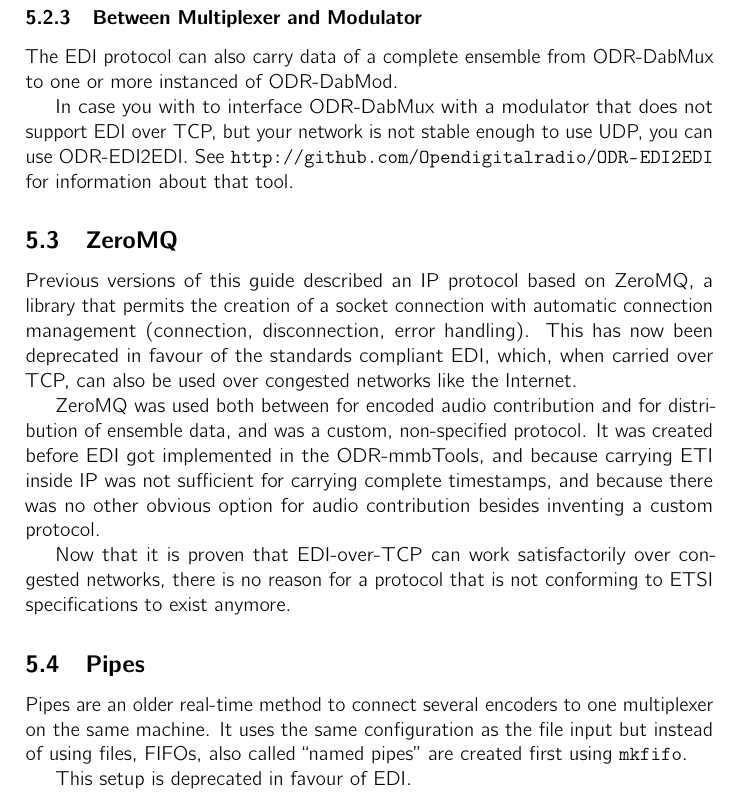
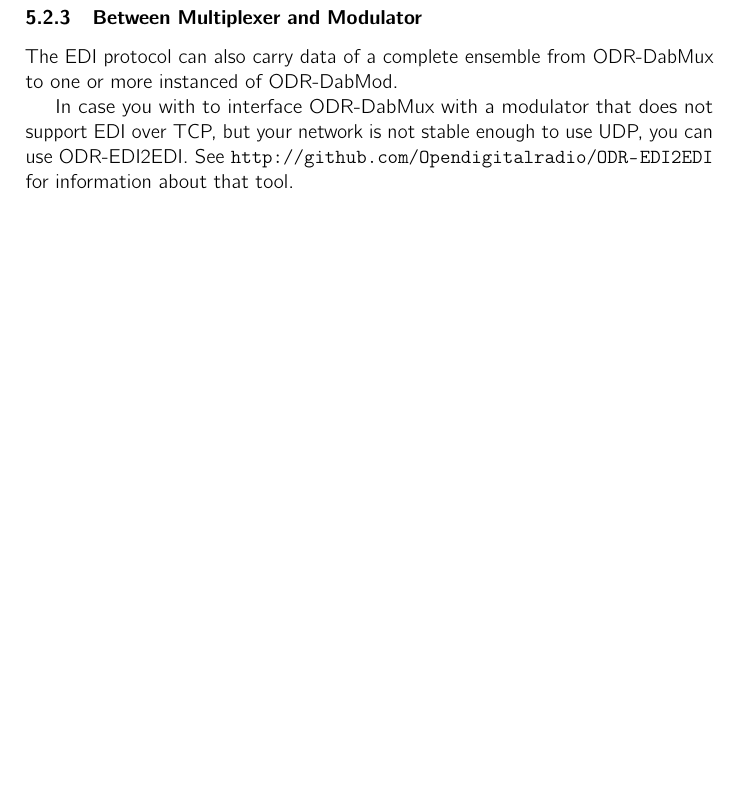
Before and after one commit to Opendigitalradio/mmbtools-doc, a LaTeX document (mmbtools.tex, which reads interfaces.tex): part of page 15 of 41, cut so that both start at the same text, the shorter picture padded with empty space. Compiled offline with pdfLaTeX; a LaTeX package or settings file that is missing is left out.

Commit message:
Remove deprecated contents

```diff
--- a/interfaces.tex
+++ b/interfaces.tex
@@ -248,32 +248,4 @@
 ODR-EDI2EDI. See \url{http://github.com/Opendigitalradio/ODR-EDI2EDI} for
 information about that tool.
 
-\subsection{ZeroMQ}
-\label{sec:zeromq}
-Previous versions of this guide described an IP protocol based on
-ZeroMQ, a library that permits the creation
-of a socket connection with automatic connection management (connection,
-disconnection, error handling). This has now been deprecated in favour of
-the standards compliant EDI, which, when carried over TCP, can also be
-used over congested networks like the Internet.
-
-ZeroMQ was used both between for encoded audio contribution and for distribution
-of ensemble data, and was a custom, non-specified protocol. It was created
-before EDI got implemented in the ODR-mmbTools, and because carrying ETI inside
-IP was not sufficient for carrying complete timestamps, and because there was no
-other obvious option for audio contribution besides inventing a custom protocol.
-
-Now that it is proven that EDI-over-TCP can work satisfactorily over congested
-networks, there is no reason for a protocol that is not conforming to ETSI
-specifications to exist anymore.
-
-\subsection{Pipes}
-
-Pipes are an older real-time method to connect several encoders to one
-multiplexer on the same machine. It uses the same configuration as the file
-input but instead of using files, FIFOs, also called ``named pipes'' are
-created first using \texttt{mkfifo}.
-
-This setup is deprecated in favour of EDI.
-
 % vim: spl=en spell tw=80 et
```
